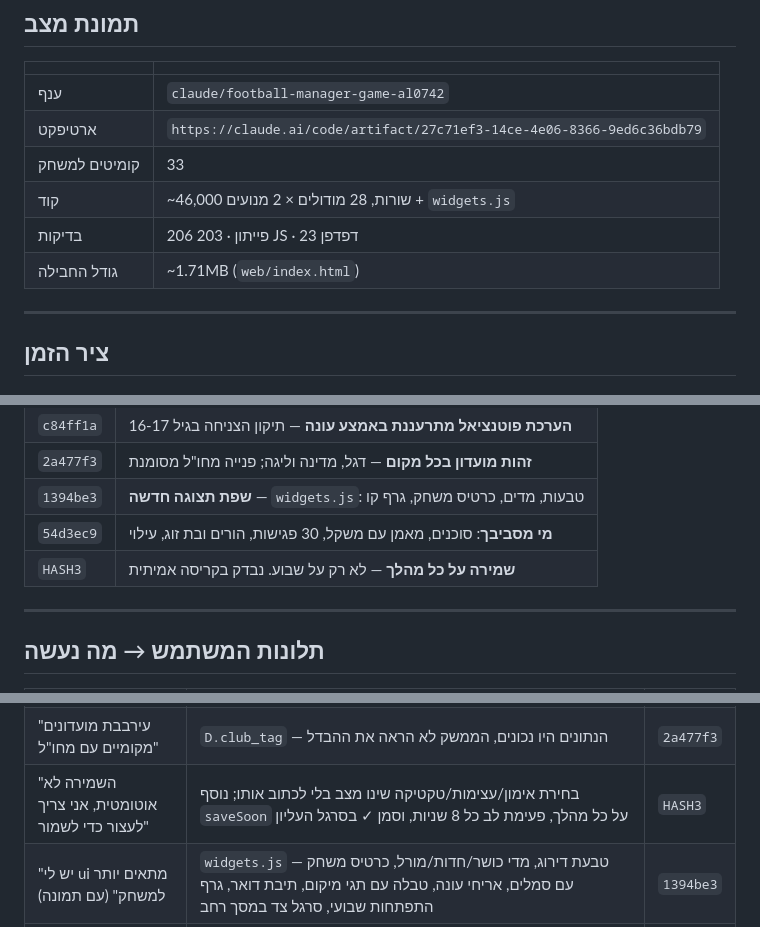
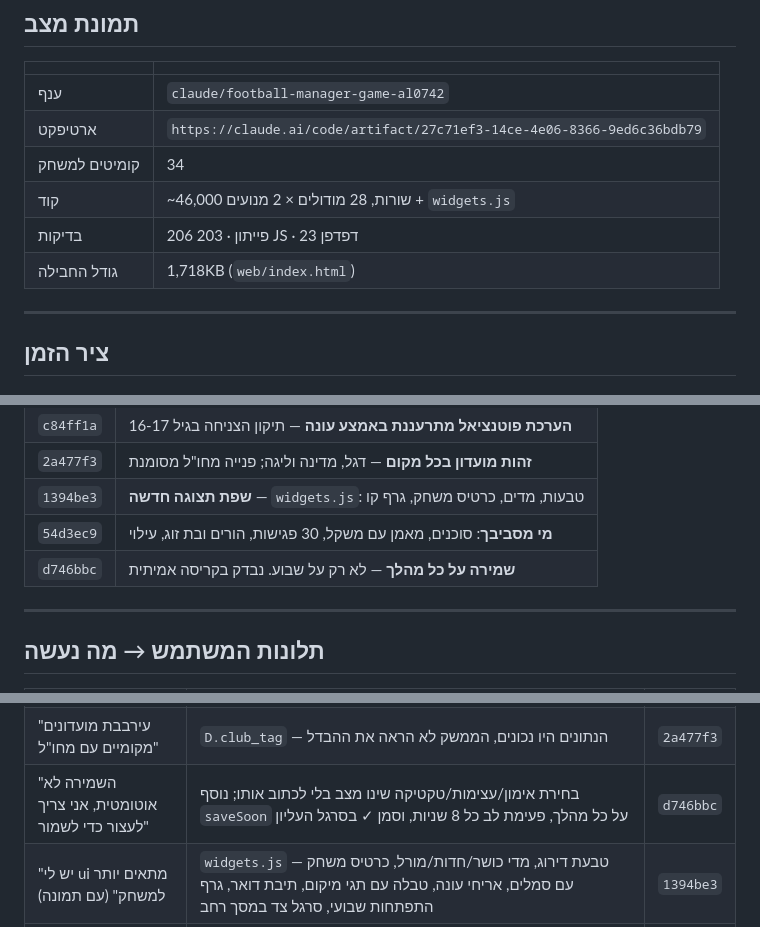
Before and after one commit to Kratosthegreat/maya-ai-agent, a Markdown page: HISTORY.md, 3 parts joined by grey strips. Rendered like a GitHub page.

Commit message:
HISTORY: להצביע על ה-hash של גל השמירה
Co-Authored-By: Claude Opus 5 <noreply@anthropic.com>
Claude-Session: https://claude.ai/code/session_015AE7Vcr8M6b5t17dJcsBGp

```diff
--- a/HISTORY.md
+++ b/HISTORY.md
@@ -18,10 +18,10 @@
 |---|---|
 | ענף | `claude/football-manager-game-al0742` |
 | ארטיפקט | `https://claude.ai/code/artifact/27c71ef3-14ce-4e06-8366-9ed6c36bdb79` |
-| קומיטים למשחק | 33 |
+| קומיטים למשחק | 34 |
 | קוד | ~46,000 שורות, 28 מודולים × 2 מנועים + `widgets.js` |
 | בדיקות | 206 פייתון · 203 JS · 23 דפדפן |
-| גודל החבילה | ~1.71MB (`web/index.html`) |
+| גודל החבילה | 1,718KB (`web/index.html`) |
 
 ---
 
@@ -80,7 +80,7 @@
 | `2a477f3` | **זהות מועדון בכל מקום** — דגל, מדינה וליגה; פנייה מחו"ל מסומנת |
 | `1394be3` | **שפת תצוגה חדשה** — `widgets.js`: טבעות, מדים, כרטיס משחק, גרף קו |
 | `54d3ec9` | **מי מסביבך**: סוכנים, מאמן עם משקל, 30 פגישות, הורים ובת זוג, עילוי |
-| `HASH3` | **שמירה על כל מהלך** — לא רק על שבוע. נבדק בקריסה אמיתית |
+| `d746bbc` | **שמירה על כל מהלך** — לא רק על שבוע. נבדק בקריסה אמיתית |
 
 ---
 
@@ -98,7 +98,7 @@
 | "אותו דף פתיחה" | הרשימה במסך הפתיחה הייתה מיושנת בשמונה מערכות | `05554f5` |
 | "בגיל 16-17 ההתקדמות נעצרת מעט" | `reassess_youngster` — ההערכה התעדכנה פעם בשנה בזמן שנער גדל 9 נקודות | `c84ff1a` |
 | "עירבבת מועדונים מקומיים עם מחו\"ל" | `D.club_tag` — הנתונים היו נכונים, הממשק לא הראה את ההבדל | `2a477f3` |
-| "השמירה לא אוטומטית, אני צריך לעצור כדי לשמור" | בחירת אימון/עצימות/טקטיקה שינו מצב בלי לכתוב אותו; נוסף `saveSoon` על כל מהלך, פעימת לב כל 8 שניות, וסמן ✓ בסרגל העליון | `HASH3` |
+| "השמירה לא אוטומטית, אני צריך לעצור כדי לשמור" | בחירת אימון/עצימות/טקטיקה שינו מצב בלי לכתוב אותו; נוסף `saveSoon` על כל מהלך, פעימת לב כל 8 שניות, וסמן ✓ בסרגל העליון | `d746bbc` |
 | "יש לי ui מתאים יותר למשחק" (עם תמונה) | `widgets.js` — טבעת דירוג, מדי כושר/חדות/מורל, כרטיס משחק עם סמלים, אריחי עונה, טבלה עם תגי מיקום, תיבת דואר, גרף התפתחות שבועי, סרגל צד במסך רחב | `1394be3` |
 | "הכל צפוי וקבוע... בשלב מסוים זה משעמם" | `encounter_pack.py` — 30 פגישות מקריות שחוזרות, כל אחת עם בחירות ותוצאות אמיתיות | `54d3ec9` |
 | "אין סוכנים שיכולים לטרוף עסקאות או לקלקל" | `agents.py` — 5 טיפוסים, קמפיין מול יעד, דליפה, דחיפה **וחבלה** שנחשפת | `54d3ec9` |
```
